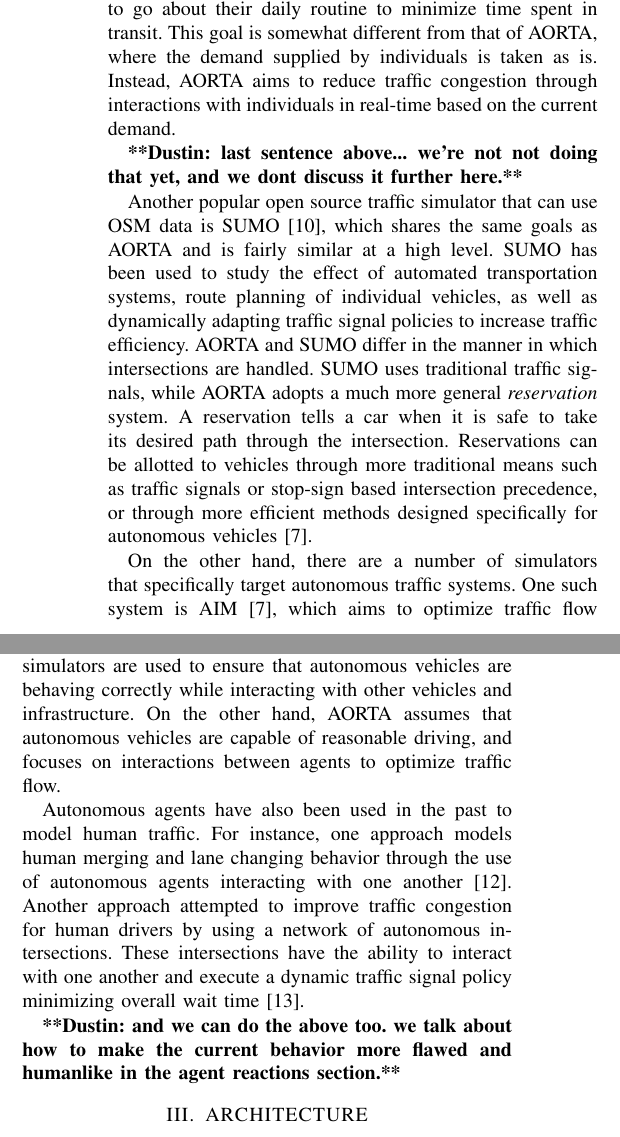
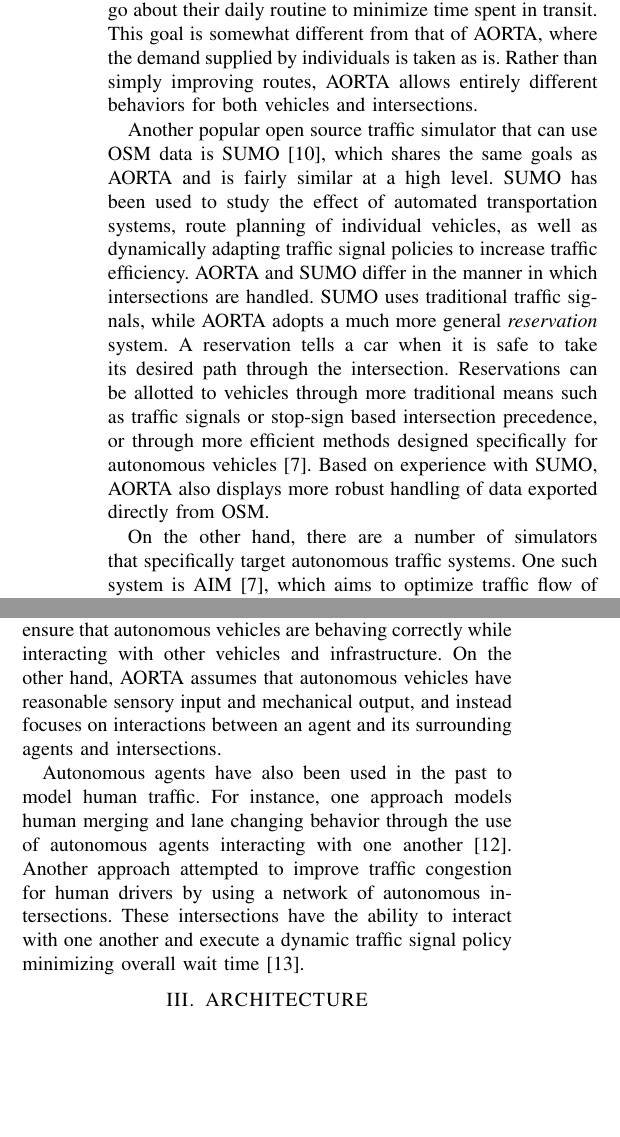
Before and after one commit to ovunctuzel/road-rage, a LaTeX paper (papers/itsc_2012/final.tex): two parts of the columns of page 2 of 7, joined at a grey line, cut so that both start at the same text, the shorter picture padded with empty space. Compiled offline with pdfLaTeX.

Commit message:
Addressed comments in related works

```diff
--- a/papers/itsc_2012/final.tex
+++ b/papers/itsc_2012/final.tex
@@ -165,12 +165,8 @@ to follow in a given day. MATSim aims to iteratively improve these plans though
 offline computation to maximize traffic throughput. In other words, it helps
 individuals understand the best way to go about their daily routine to minimize
 time spent in transit. This goal is somewhat different from that of AORTA,
-where the demand supplied by individuals is taken as is. Instead, AORTA aims to
-reduce traffic congestion through interactions with individuals in real-time
-based on the current demand.
-
-\commentd{last sentence above... we're not not doing that yet, and we dont
-  discuss it further here.}
+where the demand supplied by individuals is taken as is.  Rather than simply improving
+routes, AORTA allows entirely different behaviors for both vehicles and intersections.
 
 Another popular open source traffic simulator that can use OSM data is SUMO
 \cite{SUMO2011}, which shares the same goals as AORTA and is fairly similar at
@@ -183,22 +179,24 @@ uses traditional traffic signals, while AORTA adopts a much more general
 its desired path through the intersection. Reservations can be allotted to
 vehicles through more traditional means such as traffic signals or stop-sign
 based intersection precedence, or through more efficient methods designed
-specifically for autonomous vehicles \cite{JAIR08-dresner}.
-%\commentpk{does the above difference seem a bit pedantic?}
+specifically for autonomous vehicles \cite{JAIR08-dresner}. Based on experience
+with SUMO, AORTA also displays more robust handling of data exported directly from OSM.
 
 On the other hand, there are a number of simulators that specifically
 target autonomous traffic systems. One such system is AIM
-\cite{JAIR08-dresner}, which aims to optimize traffic flow between
+\cite{JAIR08-dresner}, which aims to optimize traffic flow of
 autonomous vehicles at a given intersection. AIM studies problems at
 the scale of roughly a dozen intersections arranged in a regular grid,
 while AORTA has the potential to apply some of the same research at a
-city-wide scale to real-world road networks. A few simulators focus on
-autonomous vehicles with sensors and actuators
+city-wide scale to real-world road networks.
+
+A few simulators focus on autonomous vehicles with sensors and actuators
 \cite{figueiredo2009approach}. These simulators are used to ensure
 that autonomous vehicles are behaving correctly while interacting with
 other vehicles and infrastructure. On the other hand, AORTA assumes
-that autonomous vehicles are capable of reasonable driving, and
-focuses on interactions between agents to optimize traffic flow.
+that autonomous vehicles have reasonable sensory input and mechanical
+output, and instead focuses on interactions between an agent and its
+surrounding agents and intersections.
 
 Autonomous agents have also been used in the past to model human
 traffic. For instance, one approach models human merging and lane
@@ -208,9 +206,6 @@ to improve traffic congestion for human drivers by using a network of
 autonomous intersections.  These intersections have the ability to
 interact with one another and execute a dynamic traffic signal policy
 minimizing overall wait time \cite{manikonda2001autonomous}.
-
-\commentd{and we can do the above too. we talk about how to make the current
-  behavior more flawed and humanlike in the agent reactions section.}
 
 %%%%%%%%%%%%%%%%%%%%%%%%%%%%%%%%%%%%%%%%%%%%%%%%%%%%%%%%%%%%%%%%%%%%%%%%%%%%%%%%
 
```
